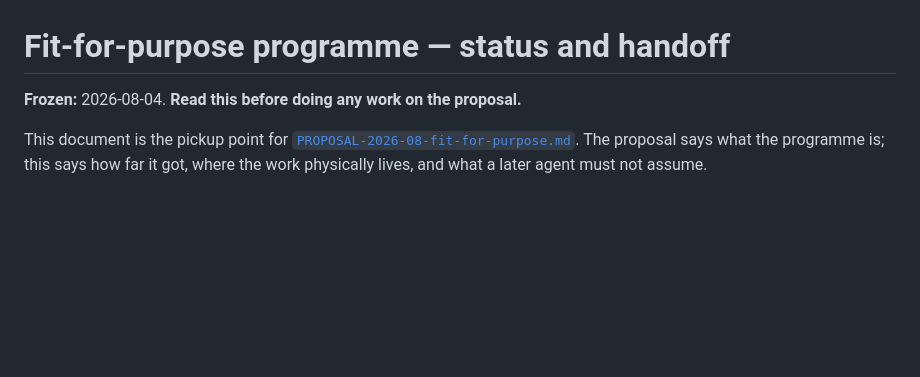
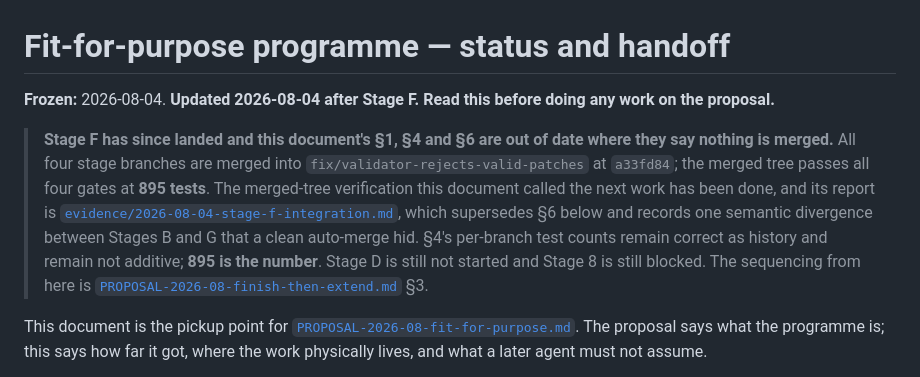
Before and after one commit to TheDancingDeveloper-org/agent-harness, a Markdown page: docs/FIT-FOR-PURPOSE-STATUS.md, the part around the change. Rendered like a GitHub page; blank space fills up the shorter version.

Commit message:
docs: say that stage f landed, so the status document stops claiming nothing is merged

```diff
--- a/docs/FIT-FOR-PURPOSE-STATUS.md
+++ b/docs/FIT-FOR-PURPOSE-STATUS.md
@@ -1,6 +1,21 @@
 # Fit-for-purpose programme — status and handoff
 
-**Frozen:** 2026-08-04. **Read this before doing any work on the proposal.**
+**Frozen:** 2026-08-04. **Updated 2026-08-04 after Stage F.**
+**Read this before doing any work on the proposal.**
+
+> **Stage F has since landed and this document's §1, §4 and §6 are out of
+> date where they say nothing is merged.** All four stage branches are merged
+> into `fix/validator-rejects-valid-patches` at `a33fd84`; the merged tree
+> passes all four gates at **895 tests**. The merged-tree verification this
+> document called the next work has been done, and its report is
+> [`evidence/2026-08-04-stage-f-integration.md`](evidence/2026-08-04-stage-f-integration.md),
+> which supersedes §6 below and records one semantic divergence between
+> Stages B and G that a clean auto-merge hid. §4's per-branch test counts
+> remain correct as history and remain not additive; **895 is the number**.
+> Stage D is still not started and Stage 8 is still blocked. The sequencing
+> from here is
+> [`PROPOSAL-2026-08-finish-then-extend.md`](PROPOSAL-2026-08-finish-then-extend.md)
+> §3.
 
 This document is the pickup point for
 [`PROPOSAL-2026-08-fit-for-purpose.md`](PROPOSAL-2026-08-fit-for-purpose.md).
```
